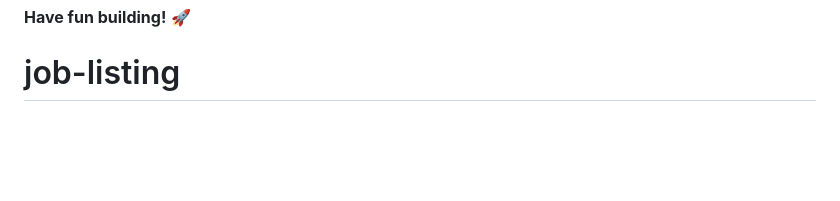
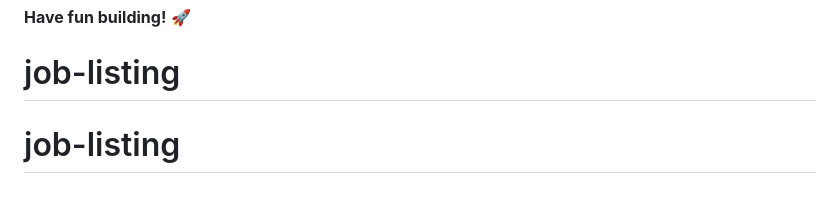
Before and after one commit to MirrorInstinct/job-listing, a Markdown page: README.md, the part around the change. GitHub-like rendering; blank space fills up the shorter version.

```diff
--- a/README.md
+++ b/README.md
@@ -113,3 +113,4 @@ This challenge is completely free. Please share it with anyone who will find it
 
 **Have fun building!** 🚀
 # job-listing
+# job-listing
```
